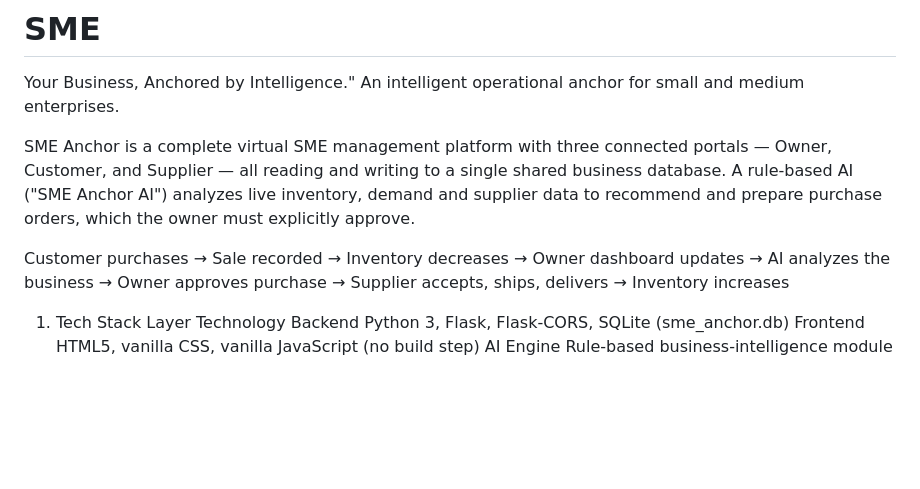
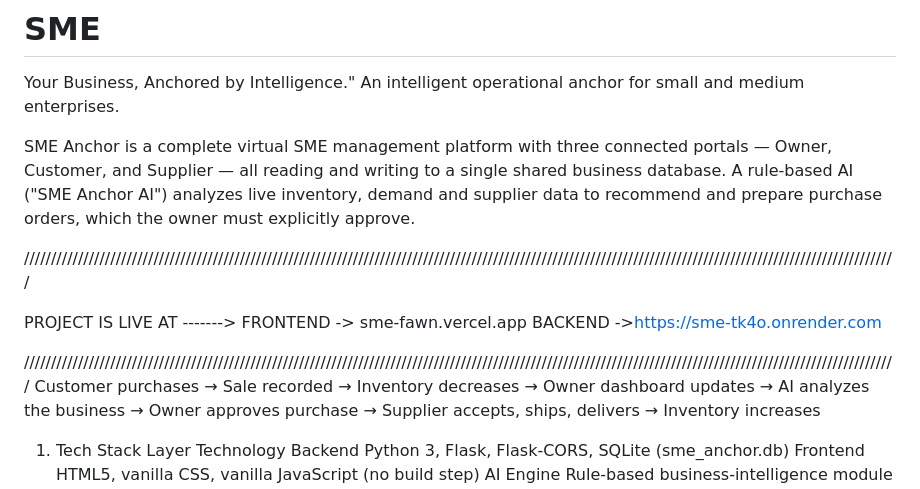
Before and after one commit to indiresh18/SME, a Markdown page: README.md, the part around the change. GitHub-like rendering; blank space fills up the shorter version.

Commit message:
Update README with live project links
Added project live links for frontend and backend.

```diff
--- a/README.md
+++ b/README.md
@@ -3,6 +3,13 @@ Your Business, Anchored by Intelligence." An intelligent operational anchor for
 
 SME Anchor is a complete virtual SME management platform with three connected portals — Owner, Customer, and Supplier — all reading and writing to a single shared business database. A rule-based AI ("SME Anchor AI") analyzes live inventory, demand and supplier data to recommend and prepare purchase orders, which the owner must explicitly approve.
 
+//////////////////////////////////////////////////////////////////////////////////////////////////////////////////////////////////////////////////////////////////
+
+PROJECT IS LIVE AT -------> FRONTEND -> sme-fawn.vercel.app
+                            BACKEND ->https://sme-tk4o.onrender.com
+
+
+//////////////////////////////////////////////////////////////////////////////////////////////////////////////////////////////////////////////////////////////////
 Customer purchases → Sale recorded → Inventory decreases → Owner dashboard updates
    → AI analyzes the business → Owner approves purchase → Supplier accepts,
    ships, delivers → Inventory increases
```
